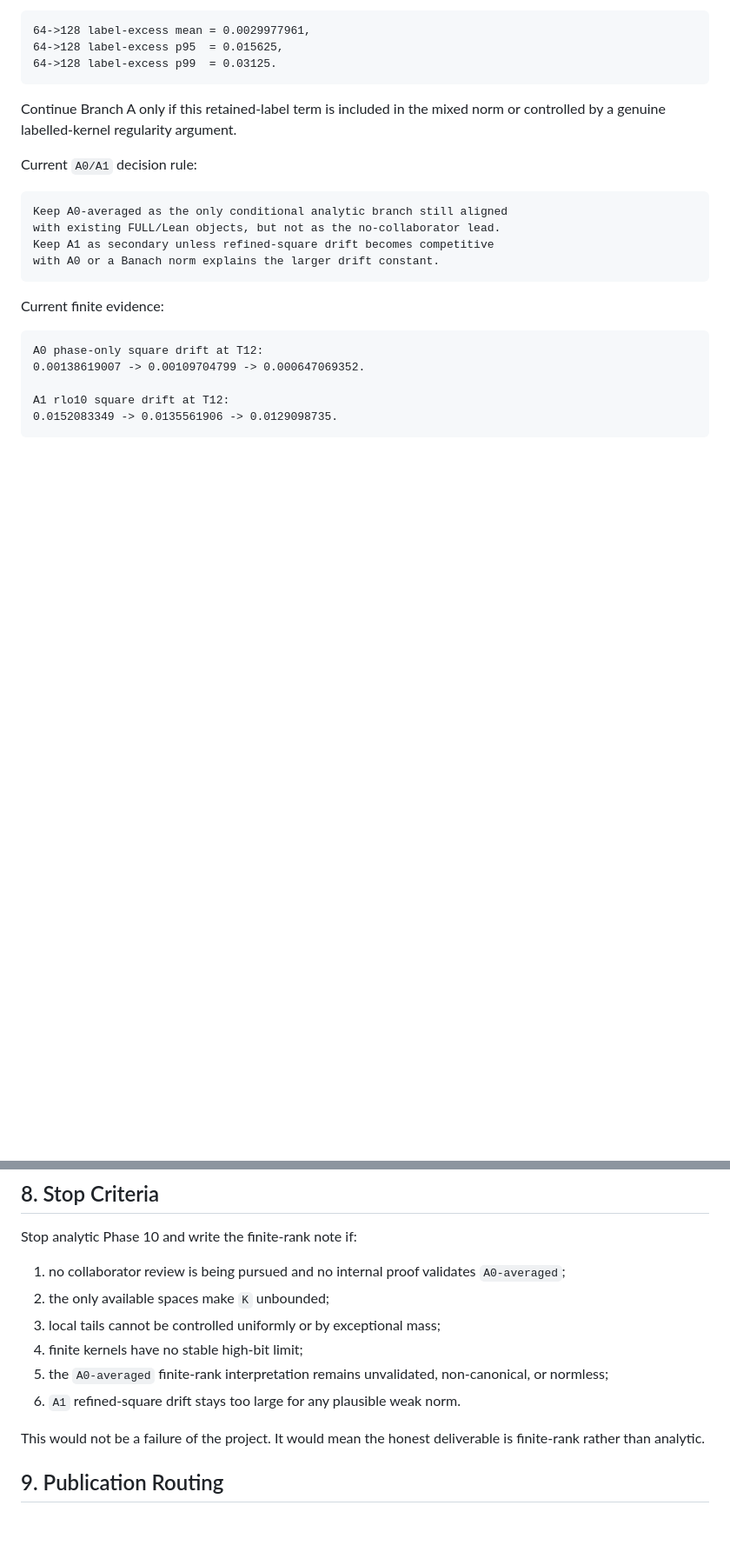
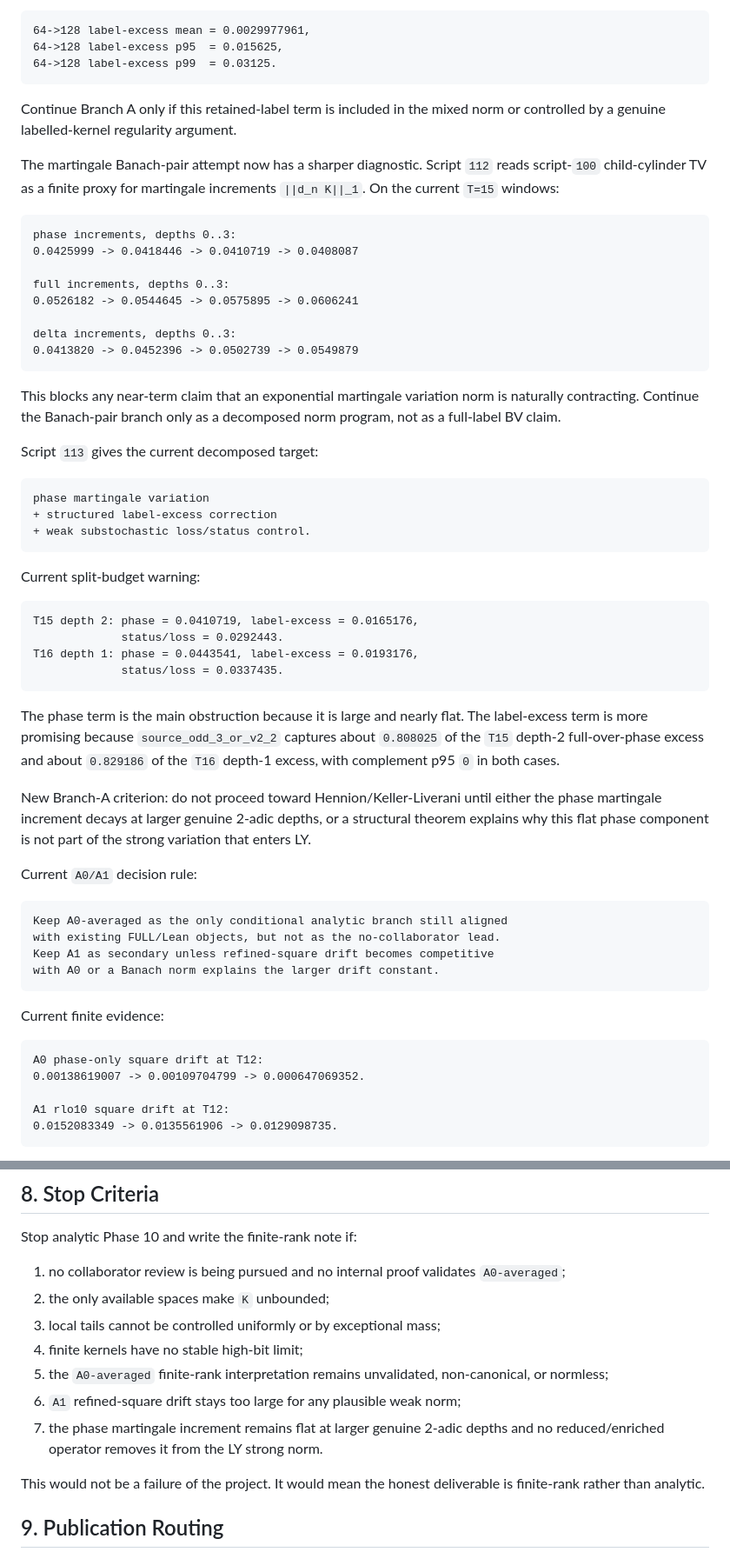
Before and after one commit to PieroBorgatta/Collatz, a Markdown page: notes/phase10_decision_tree.md, 2 parts joined by grey strips. Shown at 87% size. Rendered like a GitHub page; blank space fills up the shorter version.

Commit message:
Update Phase 10 Banach go-no-go

````diff
--- a/notes/phase10_decision_tree.md
+++ b/notes/phase10_decision_tree.md
@@ -226,6 +226,53 @@ Continue Branch A only if this retained-label term is included in the
 mixed norm or controlled by a genuine labelled-kernel regularity
 argument.
 
+The martingale Banach-pair attempt now has a sharper diagnostic.  Script
+`112` reads script-`100` child-cylinder TV as a finite proxy for
+martingale increments `||d_n K||_1`.  On the current `T=15` windows:
+
+```text
+phase increments, depths 0..3:
+0.0425999 -> 0.0418446 -> 0.0410719 -> 0.0408087
+
+full increments, depths 0..3:
+0.0526182 -> 0.0544645 -> 0.0575895 -> 0.0606241
+
+delta increments, depths 0..3:
+0.0413820 -> 0.0452396 -> 0.0502739 -> 0.0549879
+```
+
+This blocks any near-term claim that an exponential martingale
+variation norm is naturally contracting.  Continue the Banach-pair
+branch only as a decomposed norm program, not as a full-label BV claim.
+
+Script `113` gives the current decomposed target:
+
+```text
+phase martingale variation
++ structured label-excess correction
++ weak substochastic loss/status control.
+```
+
+Current split-budget warning:
+
+```text
+T15 depth 2: phase = 0.0410719, label-excess = 0.0165176,
+             status/loss = 0.0292443.
+T16 depth 1: phase = 0.0443541, label-excess = 0.0193176,
+             status/loss = 0.0337435.
+```
+
+The phase term is the main obstruction because it is large and nearly
+flat.  The label-excess term is more promising because
+`source_odd_3_or_v2_2` captures about `0.808025` of the `T15` depth-2
+full-over-phase excess and about `0.829186` of the `T16` depth-1 excess,
+with complement p95 `0` in both cases.
+
+New Branch-A criterion: do not proceed toward Hennion/Keller-Liverani
+until either the phase martingale increment decays at larger genuine
+2-adic depths, or a structural theorem explains why this flat phase
+component is not part of the strong variation that enters LY.
+
 Current `A0/A1` decision rule:
 
 ```text
@@ -314,7 +361,10 @@ Stop analytic Phase 10 and write the finite-rank note if:
 5. the `A0-averaged` finite-rank interpretation remains unvalidated,
    non-canonical, or normless;
 6. `A1` refined-square drift stays too large for any plausible weak
-   norm.
+   norm;
+7. the phase martingale increment remains flat at larger genuine
+   2-adic depths and no reduced/enriched operator removes it from the
+   LY strong norm.
 
 This would not be a failure of the project.  It would mean the honest
 deliverable is finite-rank rather than analytic.
````
Also changed, not shown: other parts of notes/phase10_decision_tree.md (+3 -1 lines), notes/phase10_reduced_core.md (+40 -0 lines).
